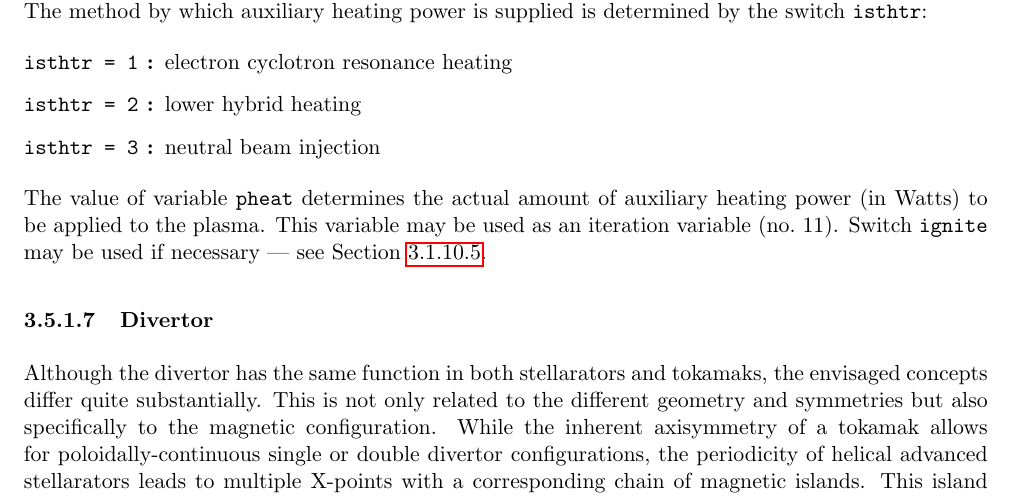
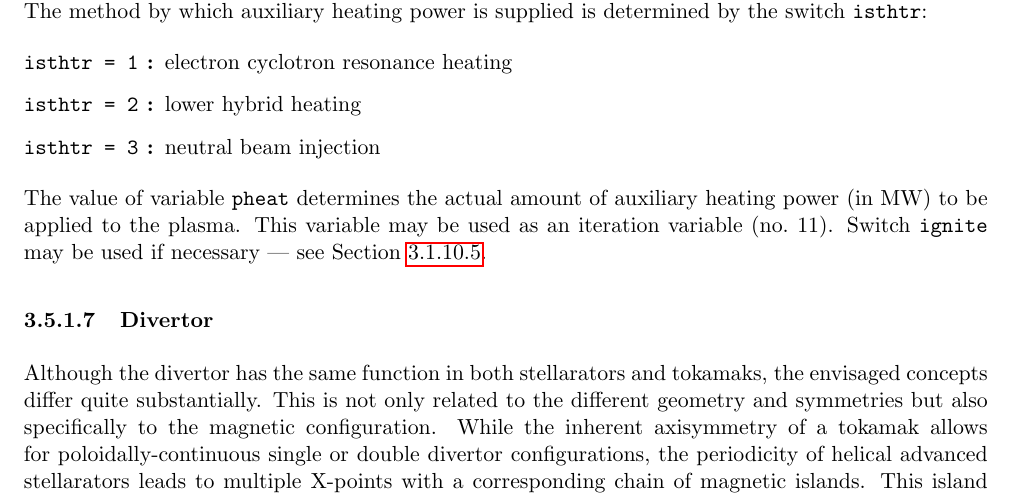
Before and after one commit to griffda/PROCESS-, a LaTeX thesis (process.tex, which reads UserGuide_Chapter3.tex): part of page 64 of 137, cut so that both start at the same text. Compiled offline with pdfLaTeX.

Commit message:
Fixed pheat in user guide chapter 3 for issue #217

```diff
--- a/UserGuide_Chapter3.tex
+++ b/UserGuide_Chapter3.tex
@@ -2241,7 +2241,7 @@ is supplied is determined by the switch \texttt{isthtr}:
 \item [\texttt{isthtr = 3} :] neutral beam injection
 \end{description}
 The value of variable \texttt{pheat} determines the actual amount of auxiliary
-heating power (in Watts) to be applied to the plasma. This variable may be
+heating power (in MW) to be applied to the plasma. This variable may be
 used as an iteration variable (no.\ 11). Switch \texttt{ignite} may be used if
 necessary --- see Section~\ref{sec:ignited}.
 
```
Also changed, not shown: UserGuide_Chapter3.tex (2 more changed lines).
